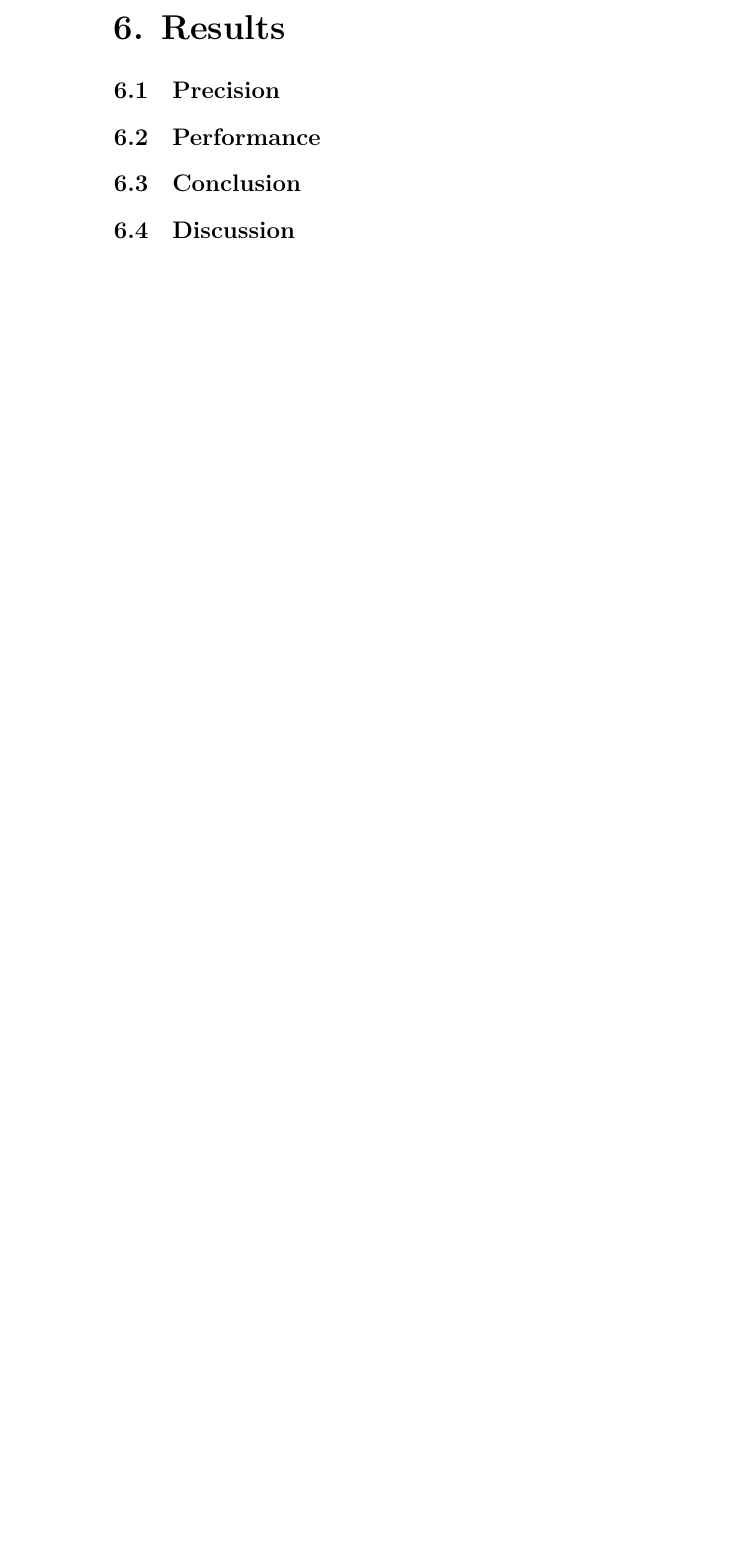
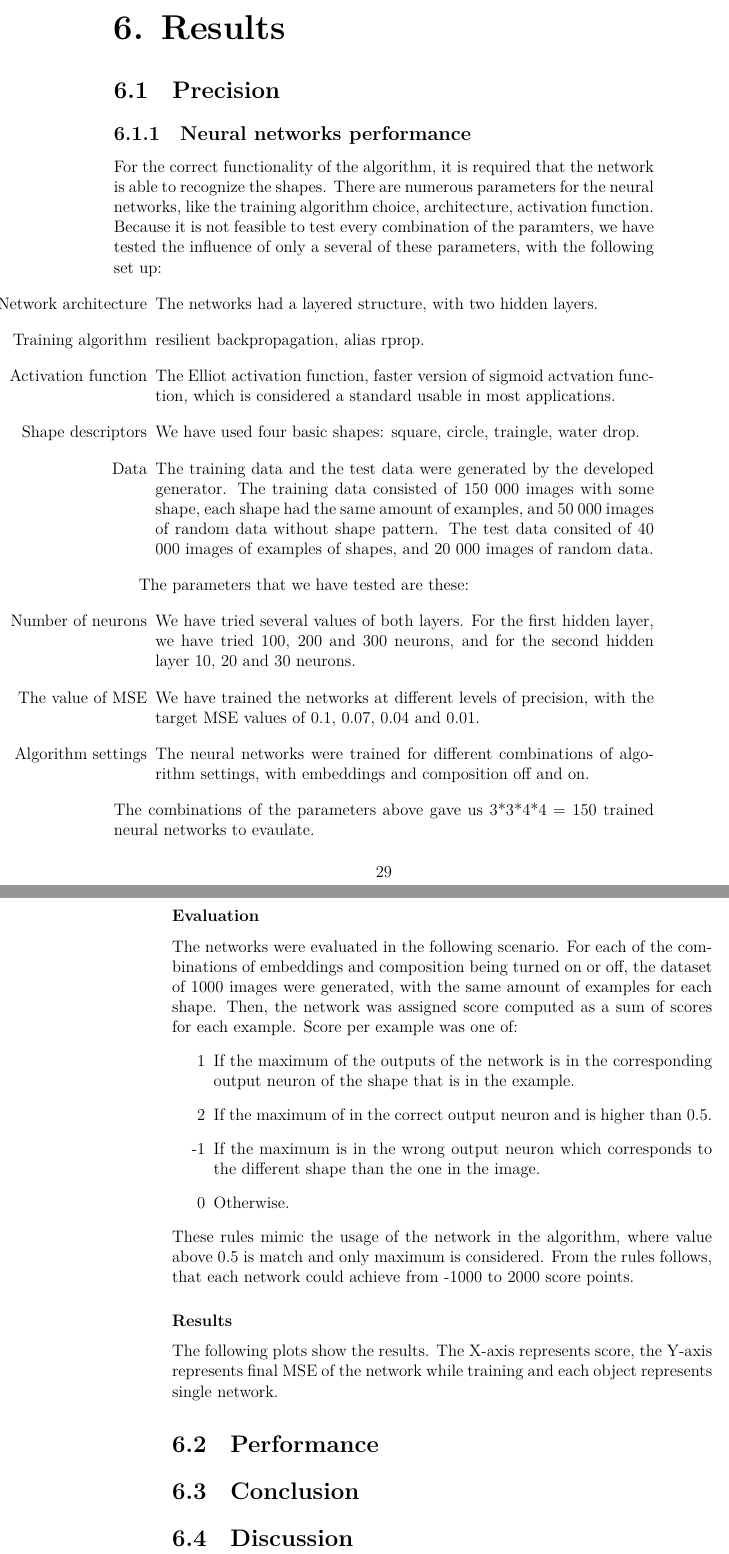
Before and after one commit to Godrak/Game, a LaTeX thesis (Text/Tex/thesis.tex, which reads Text/Tex/text.tex): part of page 37 of 46 before the commit and two parts of pages 37 and 38 of 48 after it, the two joined at a grey line, cut so that both start at the same text, the shorter picture padded with empty space. Compiled offline with LuaLaTeX.

Commit message:
text - results

```diff
--- a/Text/Tex/text.tex
+++ b/Text/Tex/text.tex
@@ -330,3 +330,33 @@ Training the neural network consists of several steps. First step is to set up t
 \chapter{Results}
 
 \section{Precision}
+
+\subsection{Neural networks performance}
+For the correct functionality of the algorithm, it is required that the network is able to recognize the shapes. There are numerous parameters for the neural networks, like the training algorithm choice, architecture, activation function. Because it is not feasible to test every combination of the paramters, we have tested the influence of only a several of these parameters, with the following set up:
+\begin{enumerate}
+\item [Network architecture] The networks had a layered structure, with two hidden layers.
+\item [Training algorithm] resilient backpropagation, alias rprop.
+\item [Activation function] The Elliot activation function, faster version of sigmoid actvation function, which is considered a standard usable in most applications.
+\item [Shape descriptors] We have used four basic shapes: square, circle, traingle, water drop.
+\item [Data] The training data and the test data were generated by the developed generator. The training data consisted of 150 000 images with some shape, each shape had the same amount of examples, and 50 000 images of random data without shape pattern. The test data consited of 40 000 images of examples of shapes, and 20 000 images of random data.
+\end{enumerate}
+
+The parameters that we have tested are these:
+\begin{enumerate}
+\item [Number of neurons] We have tried several values of both layers. For the first hidden layer, we have tried 100, 200 and 300 neurons, and for the second hidden layer 10, 20 and 30 neurons.
+\item [The value of MSE] We have trained the networks at different levels of precision, with the target MSE values of 0.1, 0.07, 0.04 and 0.01.
+\item [Algorithm settings] The neural networks were trained for different combinations of algorithm settings, with embeddings and composition off and on.
+\end{enumerate}
+The combinations of the parameters above gave us 3*3*4*4 = 150 trained neural networks to evaulate.
+
+\subsubsection{Evaluation}
+The networks were evaluated in the following scenario. For each of the combinations of embeddings and composition being turned on or off, the dataset of 1000 images were generated, with the same amount of examples for each shape. Then, the network was assigned score computed as a sum of scores for each example. Score per example was one of:
+\begin{enumerate}
+\item [1] If the maximum of the outputs of the network is in the corresponding output neuron of the shape that is in the example.
+\item [2] If the maximum of in the correct output neuron and is higher than 0.5.
+\item [-1] If the maximum is in the wrong output neuron which corresponds to the different shape than the one in the image.
+\item [0] Otherwise.
+\end{enumerate}
+These rules mimic the usage of the network in the algorithm, where value above 0.5 is match and only maximum is considered. From the rules follows, that each network could achieve from -1000 to 2000 score points.
+\subsubsection{Results}
+The following plots show the results. The X-axis represents score, the Y-axis represents final MSE of the network while training and each object represents single network.
@@ -333,3 +371,7 @@ Training the neural network consists of several steps. First step is to set up t
+\end{figure}
+
+
+
 
 \section{Performance}
 
```
Also changed, not shown: Text/Tex/text.tex (10 more changed lines), 1 other file.
